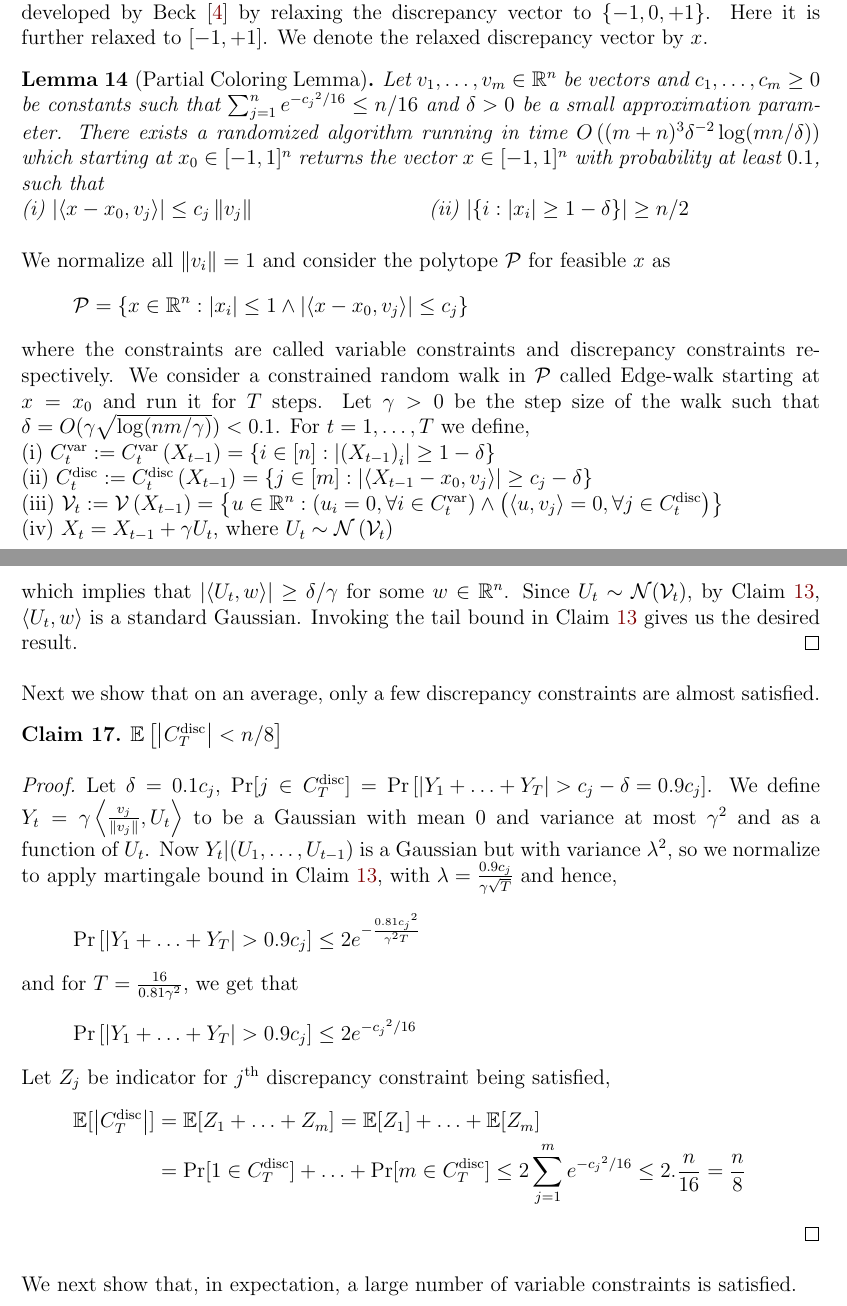
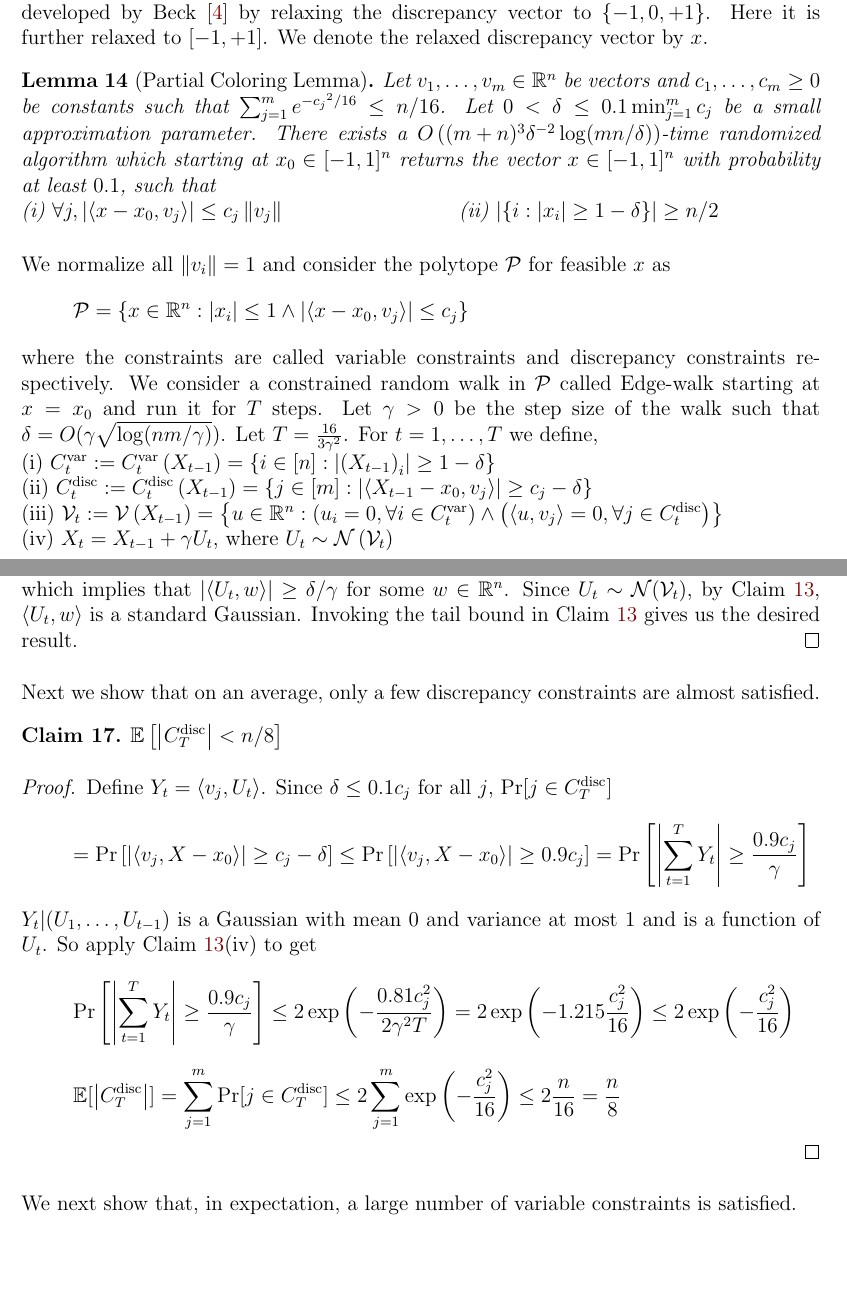
Before and after one commit to sharmaeklavya2/approx-project-report, a LaTeX paper (src/main.tex, which reads src/discrepancy.tex): two parts of pages 15 and 16 of 19, joined at a grey line, cut so that both start at the same text, the shorter picture padded with empty space. Compiled offline with pdfLaTeX.

Commit message:
Fix a proof

```diff
--- a/src/discrepancy.tex
+++ b/src/discrepancy.tex
@@ -35,16 +35,23 @@ The algorithm rests on a Partial Coloring Lemma \ref{pcl}. Partial Coloring Meth
 We denote the relaxed discrepancy vector by $x$.
 
 \begin{lemma} [Partial Coloring Lemma]\label{pcl}
-Let $v_1,\hdots,v_m \in \mathbb{R}^n$ be vectors and $c_1,\hdots,c_m \geq 0$ be constants such that $\sum_{j=1}^{n}e^{{-c_j}^2/16} \leq n/16$ and $\delta > 0$ be a small approximation parameter.
-There exists a randomized algorithm running in time $O\paren{(m+n)^3{\delta}^{-2}\log(mn/\delta)}$ which starting at $x_0 \in [-1,1]^n$ returns the vector $x \in [-1,1]^n$ with probability at least $0.1$, such that\\
-\qquad (i) $\abs{\inprod{x-x_0,v_j}} \leq c_j\norm{v_j}$ \qquad \qquad \qquad \qquad
+Let $v_1,\hdots,v_m \in \mathbb{R}^n$ be vectors and $c_1,\hdots,c_m \geq 0$ be constants such that
+$\sum_{j=1}^{m}e^{{-c_j}^2/16} \leq n/16$.
+Let $0 < \delta \le 0.1\min_{j=1}^m c_j$ be a small approximation parameter.
+There exists a $O\paren{(m+n)^3{\delta}^{-2}\log(mn/\delta)}$-time randomized algorithm
+which starting at $x_0 \in [-1,1]^n$ returns the vector $x \in [-1,1]^n$
+with probability at least $0.1$, such that\\
+\qquad (i) $\forall j, \abs{\inprod{x-x_0,v_j}} \leq c_j\norm{v_j}$ \qquad \qquad \qquad \qquad
 (ii) $\abs{\set{i: \abs{x_i} \geq 1- \delta}} \geq n/2$
 \end{lemma}
 
 We normalize all $\norm{v_i}=1$ and consider the polytope $\mathcal{P}$ for feasible $x$ as
 \[ \mathcal{P} = \set{x\in \mathbb{R}^n : \abs{x_i} \leq 1 \wedge \abs{\inprod{x-x_0,v_j}} \leq c_j }\]
 where the constraints are called variable constraints and discrepancy constraints respectively.
-We consider a constrained random walk in $\mathcal{P}$ called Edge-walk starting at $x=x_0$ and run it for $T$ steps. Let $\gamma >0$ be the step size of the walk such that $\delta = O(\gamma \sqrt{\log(nm/\gamma)}) < 0.1$. For $t= 1,\hdots,T$ we define,\\
+We consider a constrained random walk in $\mathcal{P}$ called Edge-walk starting at $x=x_0$
+and run it for $T$ steps. Let $\gamma >0$ be the step size of the walk such that
+$\delta = O(\gamma \sqrt{\log(nm/\gamma)})$. Let $T = \frac{16}{3\gamma^2}$.
+For $t= 1,\hdots,T$ we define,\\
 (i) $\Cvar_t := \Cvar_t\paren{X_{t-1}} = \set{ i \in [n] : \abs{\paren{X_{t-1}}_i} \geq 1- \delta}$ \\
 (ii) $\Cdisc_t := \Cdisc_t\paren{X_{t-1}} = \set{j \in [m] : \abs{\inprod{X_{t-1}-x_0,v_j}} \geq c_j - \delta}$ \\
 (iii) $\mathcal{V}_t := \mathcal{V}\paren{X_{t-1}} = \set{u \in \mathbb{R}^n : \paren{u_i = 0, \forall i \in \Cvar_t} \wedge \paren{\inprod{u,v_j}=0, \forall j \in \Cdisc_t} }$  \\
@@ -72,24 +79,25 @@ Invoking the tail bound in Claim \ref{gaussian_properties} gives us the desired
 Next we show that on an average, only a few discrepancy constraints are almost satisfied.
 \begin{Claim}
 \label{thm:less-disc-constraints}
-$\mathbb{E}\left[\abs{\Cdisc_T} < n/8 \right]$
+$\E\left[\abs{\Cdisc_T} < n/8 \right]$
 \end{Claim}
 \begin{proof}
-Let $\delta = 0.1c_j$, $\Pr[j \in \Cdisc_T] = \Pr\left[ \abs{Y_1+\hdots+Y_T} > c_j - \delta = 0.9c_j \right]$.
-We define $Y_t = \gamma\inprod{\frac{v_j}{\norm{v_j}},U_t}$ to be a Gaussian with mean 0 and variance at most ${\gamma}^2$ and as a function of $U_t$.
-Now $Y_t|(U_1,\hdots,U_{t-1})$ is a Gaussian but with variance ${\lambda}^2$, so we normalize to apply martingale bound in Claim \ref{gaussian_properties},  with $\lambda = \frac{0.9c_j}{\gamma \sqrt{T}}$ and hence,
-\[\Pr\left[ \abs{Y_1+\hdots+Y_T} > 0.9c_j \right] \leq 2e^{-\frac{0.81{c_j}^2}{{\gamma}^2T}}\]
-and for $T = \frac{16}{0.81{\gamma}^2}$, we get that
-\[\Pr\left[ \abs{Y_1+\hdots+Y_T} > 0.9c_j \right] \leq 2e^{{-c_j}^2/16}\]
-Let $Z_j$ be indicator for $j\Th$ discrepancy constraint being satisfied,
-\begin{align*}
-    \mathbb{E}[\abs{\Cdisc_T}]
-    &= \mathbb{E}[Z_1+\hdots+Z_m]
-    = \mathbb{E}[Z_1] + \hdots + \mathbb{E}[Z_m]\\
-    &= \Pr[1 \in \Cdisc_T] + \hdots + \Pr[m \in \Cdisc_T]
-    \leq 2\sum_{j=1}^{m}{e^{{-c_j}^2/16}} \leq 2.\dfrac{n}{16} = \dfrac{n}{8}
-\end{align*}
+Define $Y_t = \inprod{v_j,U_t}$. Since $\delta \le 0.1 c_j$ for all $j$, $\Pr[j \in \Cdisc_T]$
+\[ = \Pr\left[ \abs{\inprod{v_j, X - x_0}} \ge c_j - \delta \right]
+\le \Pr\left[ \abs{\inprod{v_j, X - x_0}} \ge 0.9c_j \right]
+= \Pr\left[ \abs{\sum_{t=1}^T Y_t} \ge \frac{0.9c_j}{\gamma} \right] \]
+$Y_t|(U_1,\hdots,U_{t-1})$ is a Gaussian with mean 0 and variance at most 1 and is a function of $U_t$.
+So apply Claim \ref{gaussian_properties}(iv) to get
+\[ \Pr\left[ \abs{\sum_{t=1}^T Y_t} \ge \frac{0.9c_j}{\gamma} \right]
+\le 2\exp\left(-\frac{0.81 c_j^2}{2\gamma^2T}\right)
+= 2\exp\left(-1.215 \frac{c_j^2}{16}\right)
+\le 2\exp\left(-\frac{c_j^2}{16}\right) \]
+\[ \E[\abs{\Cdisc_T}]
+= \sum_{j=1}^m \Pr[j \in \Cdisc_T]
+\le 2\sum_{j=1}^m \exp\left(-\frac{c_j^2}{16}\right)
+\le 2\frac{n}{16} = \frac{n}{8} \]
 \end{proof}
+
 We next show that, in expectation, a large number of variable constraints is satisfied.
 \begin{Claim} \label{expt_distance}
 $\mathbb{E}[\norm{X_T}^2 \leq n]$
```
